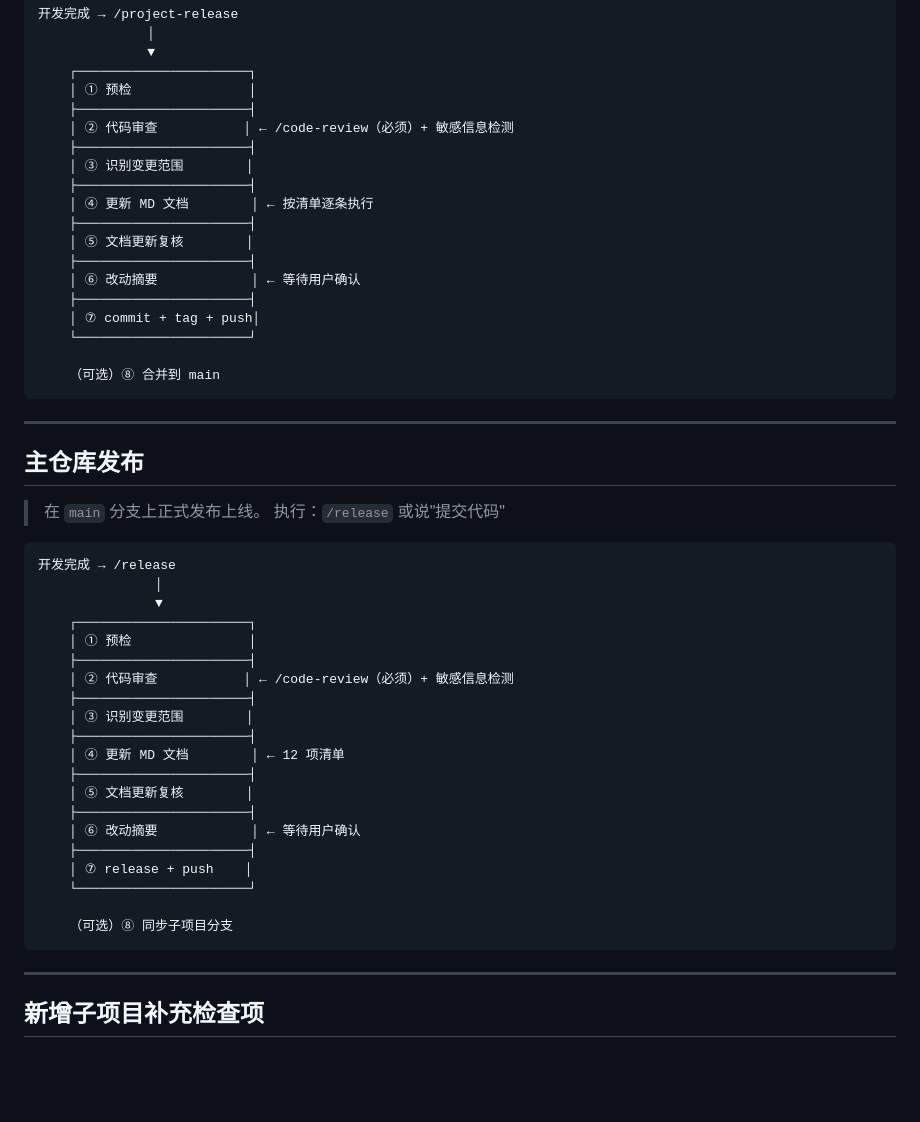
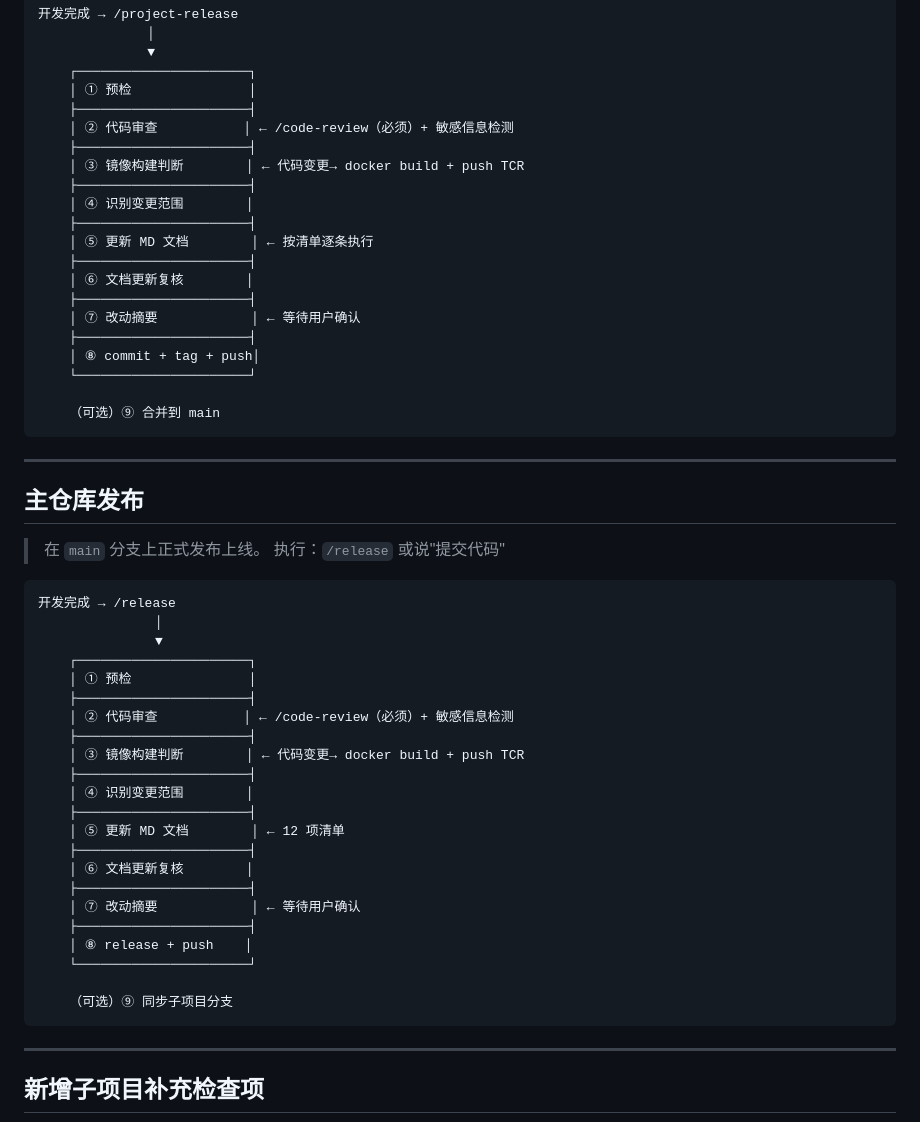
Before and after one commit to Lenceas/Jason-hub, a Markdown page: RELEASE.md, the part around the change. GitHub-like rendering; blank space fills up the shorter version.

Commit message:
docs: add Docker build step to RELEASE.md flow

````diff
--- a/RELEASE.md
+++ b/RELEASE.md
@@ -59,18 +59,20 @@
     ├──────────────────────┤
     │ ② 代码审查           │ ← /code-review（必须）+ 敏感信息检测
     ├──────────────────────┤
-    │ ③ 识别变更范围        │
+    │ ③ 镜像构建判断        │ ← 代码变更→ docker build + push TCR
     ├──────────────────────┤
-    │ ④ 更新 MD 文档        │ ← 按清单逐条执行
+    │ ④ 识别变更范围        │
     ├──────────────────────┤
-    │ ⑤ 文档更新复核        │
+    │ ⑤ 更新 MD 文档        │ ← 按清单逐条执行
     ├──────────────────────┤
-    │ ⑥ 改动摘要            │ ← 等待用户确认
+    │ ⑥ 文档更新复核        │
     ├──────────────────────┤
-    │ ⑦ commit + tag + push│
+    │ ⑦ 改动摘要            │ ← 等待用户确认
+    ├──────────────────────┤
+    │ ⑧ commit + tag + push│
     └──────────────────────┘
 
-    （可选）⑧ 合并到 main
+    （可选）⑨ 合并到 main
 ```
 
 ---
@@ -89,18 +91,20 @@
     ├──────────────────────┤
     │ ② 代码审查           │ ← /code-review（必须）+ 敏感信息检测
     ├──────────────────────┤
-    │ ③ 识别变更范围        │
+    │ ③ 镜像构建判断        │ ← 代码变更→ docker build + push TCR
     ├──────────────────────┤
-    │ ④ 更新 MD 文档        │ ← 12 项清单
+    │ ④ 识别变更范围        │
     ├──────────────────────┤
-    │ ⑤ 文档更新复核        │
+    │ ⑤ 更新 MD 文档        │ ← 12 项清单
     ├──────────────────────┤
-    │ ⑥ 改动摘要            │ ← 等待用户确认
+    │ ⑥ 文档更新复核        │
     ├──────────────────────┤
-    │ ⑦ release + push    │
+    │ ⑦ 改动摘要            │ ← 等待用户确认
+    ├──────────────────────┤
+    │ ⑧ release + push    │
     └──────────────────────┘
 
-    （可选）⑧ 同步子项目分支
+    （可选）⑨ 同步子项目分支
 ```
 
 ---
````
